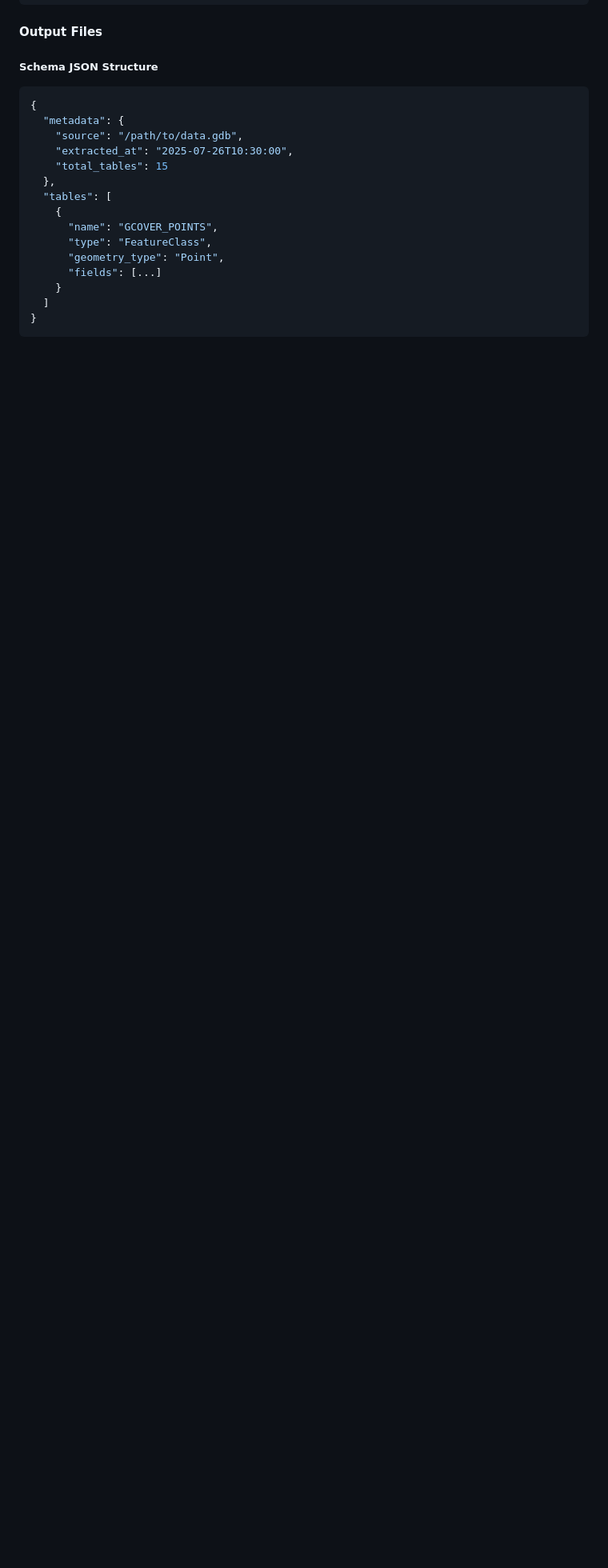
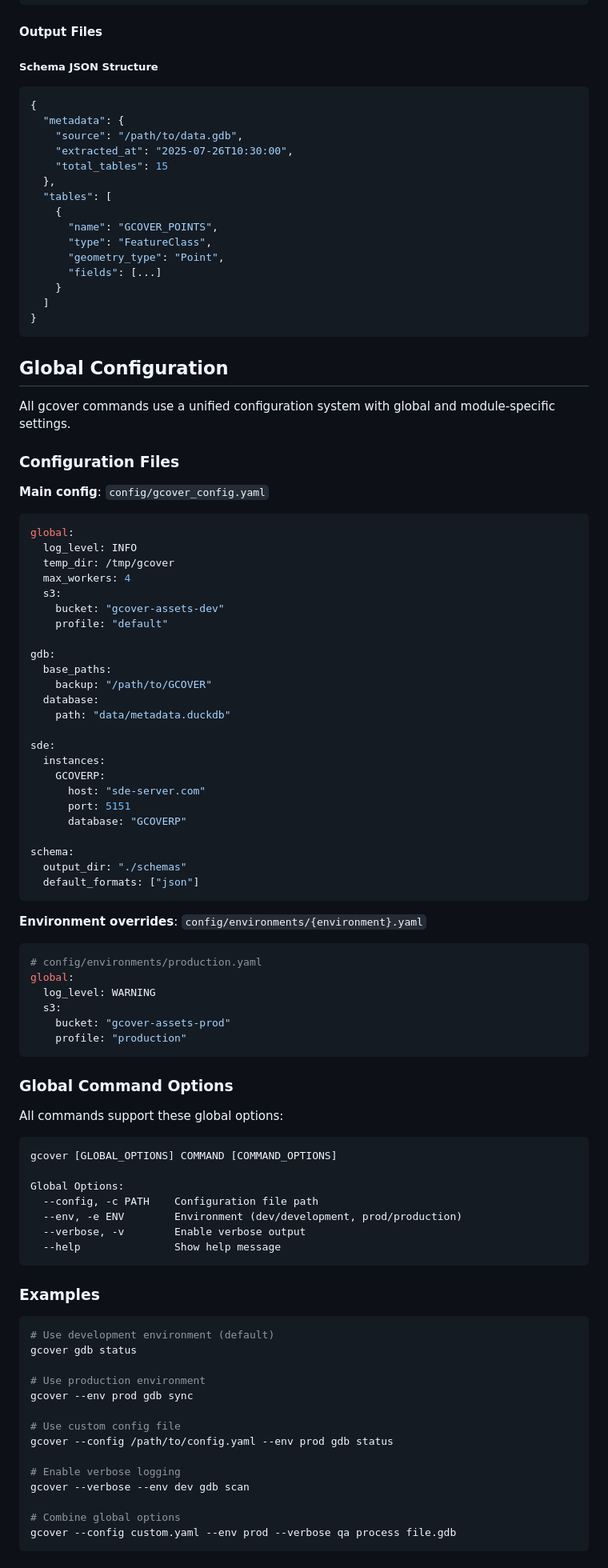
Before and after one commit to swisstopo/lg-gcover, a Markdown page: README.md, the part around the change printed below. Shown: that part at 80% size. Rendered like a GitHub page; blank space fills up the shorter version.

````diff
--- a/README.md
+++ b/README.md
@@ -804,3 +813,81 @@ If arcpy is not available, you'll see:
   ]
 }
 ```
+
+## Global Configuration
+
+All gcover commands use a unified configuration system with global and module-specific settings.
+
+### Configuration Files
+
+**Main config**: `config/gcover_config.yaml`
+```yaml
+global:
+  log_level: INFO
+  temp_dir: /tmp/gcover
+  max_workers: 4
+  s3:
+    bucket: "gcover-assets-dev"
+    profile: "default"
+
+gdb:
+  base_paths:
+    backup: "/path/to/GCOVER"
+  database:
+    path: "data/metadata.duckdb"
+
+sde:
+  instances:
+    GCOVERP:
+      host: "sde-server.com"
+      port: 5151
+      database: "GCOVERP"
+
+schema:
+  output_dir: "./schemas"
+  default_formats: ["json"]
+```
+
+**Environment overrides**: `config/environments/{environment}.yaml`
+```yaml
+# config/environments/production.yaml
+global:
+  log_level: WARNING
+  s3:
+    bucket: "gcover-assets-prod"
+    profile: "production"
+```
+
+### Global Command Options
+
+All commands support these global options:
+
+```bash
+gcover [GLOBAL_OPTIONS] COMMAND [COMMAND_OPTIONS]
+
+Global Options:
+  --config, -c PATH    Configuration file path
+  --env, -e ENV        Environment (dev/development, prod/production)
+  --verbose, -v        Enable verbose output
+  --help               Show help message
+```
+
+### Examples
+
+```bash
+# Use development environment (default)
+gcover gdb status
+
+# Use production environment
+gcover --env prod gdb sync
+
+# Use custom config file
+gcover --config /path/to/config.yaml --env prod gdb status
+
+# Enable verbose logging
+gcover --verbose --env dev gdb scan
+
+# Combine global options
+gcover --config custom.yaml --env prod --verbose qa process file.gdb
+```
+
````
Also changed, not shown: other parts of README.md (+89 -63 lines).
